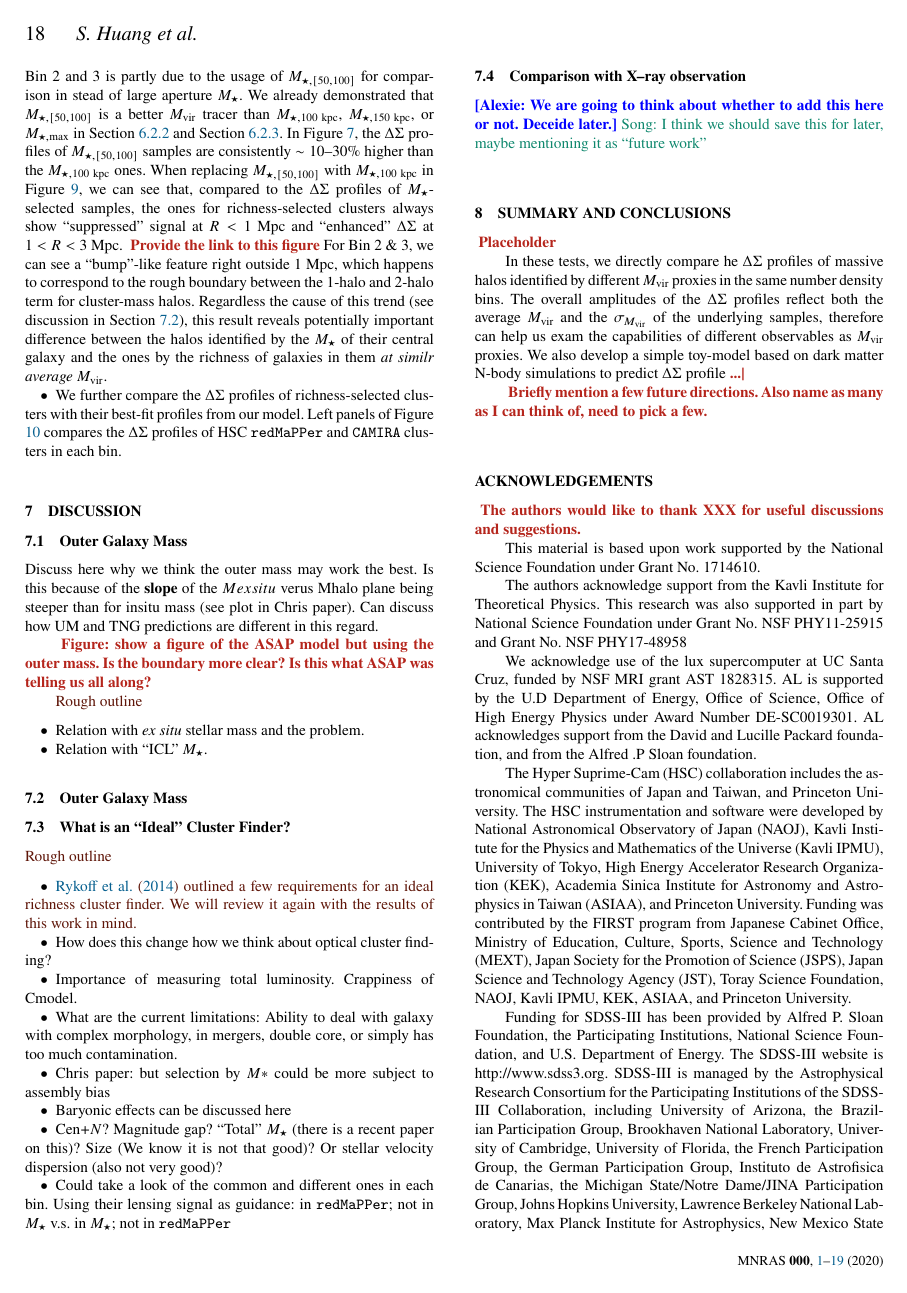
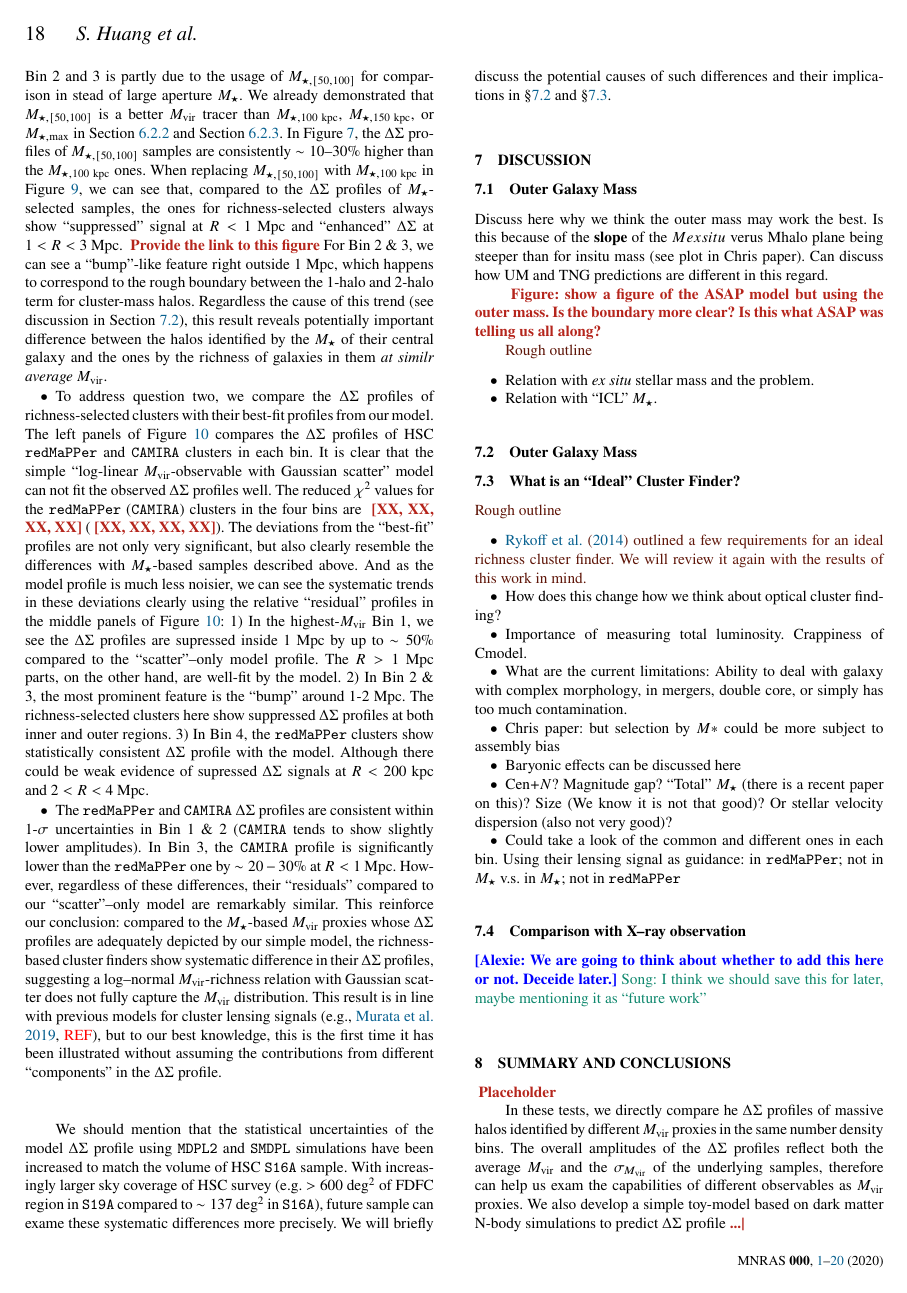
Before and after one commit to dr-guangtou/jianbing, a LaTeX paper (main.tex): page 18 of 21 before the commit and page 18 of 22 after it. Compiled offline with pdfLaTeX; a LaTeX package or settings file that is missing is left out.

Commit message:
Results: richness v.s. stellar mass - 2

```diff
--- a/main.tex
+++ b/main.tex
@@ -1433,13 +1433,55 @@
             between the halos identified by the \mstar{} of their central galaxy and the ones
             by the richness of galaxies in them \emph{at similr average \mvir{}}.
 
-
-        \item We further compare the \dsigma{} profiles of richness-selected clusters
+        \item To address question two, we compare the \dsigma{} profiles of richness-selected clusters
             with their best-fit profiles from our model.
-            Left panels of Figure \ref{fig:richness_residual} compares the \dsigma{}
+            The left panels of Figure \ref{fig:richness_residual} compares the \dsigma{}
             profiles of HSC \redm{} and \camira{} clusters in each bin.
+            It is clear that the simple ``$\log$-linear \mvir{}-observable with Gaussian scatter''
+            model can not fit the observed \dsigma{} profiles well.
+            The reduced \chisq{} values for the \redm{} (\camira{}) clusters in the four bins are
+            \todo{[XX, XX, XX, XX]} (\todo{[XX, XX, XX, XX]}).
+            The deviations from the ``best-fit'' profiles are not only very significant, but also
+            clearly resemble the differences with \mstar{}-based samples described above.
+            And as the model profile is much less noisier, we can see the systematic trends in
+            these deviations clearly using the relative ``residual'' profiles in the middle panels
+            of Figure \ref{fig:richness_residual}:
+            1) In the highest-\mvir{} Bin 1, we see the \dsigma{} profiles are supressed inside
+            1 Mpc by up to $\sim 50$\% compared to the ``scatter''--only model profile. The $R > 1$
+            Mpc parts, on the other hand, are well-fit by the model.
+            2) In Bin 2 \& 3, the most prominent feature is the ``bump'' around 1-2 Mpc.
+            The richness-selected clusters here show suppressed \dsigma{} profiles at both inner and
+            outer regions.
+            3) In Bin 4, the \redm{} clusters show statistically consistent \dsigma{} profile with
+            the model. Although there could be weak evidence of supressed \dsigma{} signals at
+            $R < 200$ kpc and $2 < R < 4$ Mpc.
+
+        \item The \redm{} and \camira{} \dsigma{} profiles are consistent within 1-$\sigma$
+            uncertainties in Bin 1 \& 2 (\camira{} tends to show slightly lower amplitudes).
+            In Bin 3, the \camira{} profile is significantly lower than the \redm{} one by
+            $\sim 20-30$\% at $R < 1$ Mpc.
+            However, regardless of these differences, their ``residuals'' compared to our
+            ``scatter''--only model are remarkably similar.
+            This reinforce our conclusion: compared to the \mstar{}-based \mvir{} proxies whose
+            \dsigma{} profiles are adequately depicted by our simple model, the richness-based
+            cluster finders show systematic difference in their \dsigma{} profiles, suggesting
+            a $\log$--normal \mvir{}-richness relation with Gaussian scatter does not fully capture
+            the \mvir{} distribution.
+            This result is in line with previous models for cluster lensing signals
+            (e.g., \citealt{Murata2019}, \addref{}), but to our best knowledge, this is the first
+            time it has been illustrated without assuming the contributions from different
+            ``components'' in the \dsigma{} profile.
 
     \end{itemize}
+
+    We should mention that the statistical uncertainties of the model \dsigma{} profile
+    using \mdpl2{} and \smdpl{} simulations have been increased to match the volume of
+    HSC \texttt{S16A} sample.
+    With increasingly larger sky coverage of HSC survey (e.g. $>600$ deg$^2$ of FDFC region
+    in \texttt{S19A} compared to $\sim 137$ deg$^2$ in \texttt{S16A}), future sample can
+    exame these systematic differences more precisely.
+    We will briefly discuss the potential causes of such differences and their implications
+    in \S \ref{sec:cause_of_difference} and \S \ref{sec:perfect_finder}.
 
 %% ---------------------------------------------------------------------------------------------- %%
 %% Discussion
```
Also changed, not shown: main.tex (2 more changed lines).
